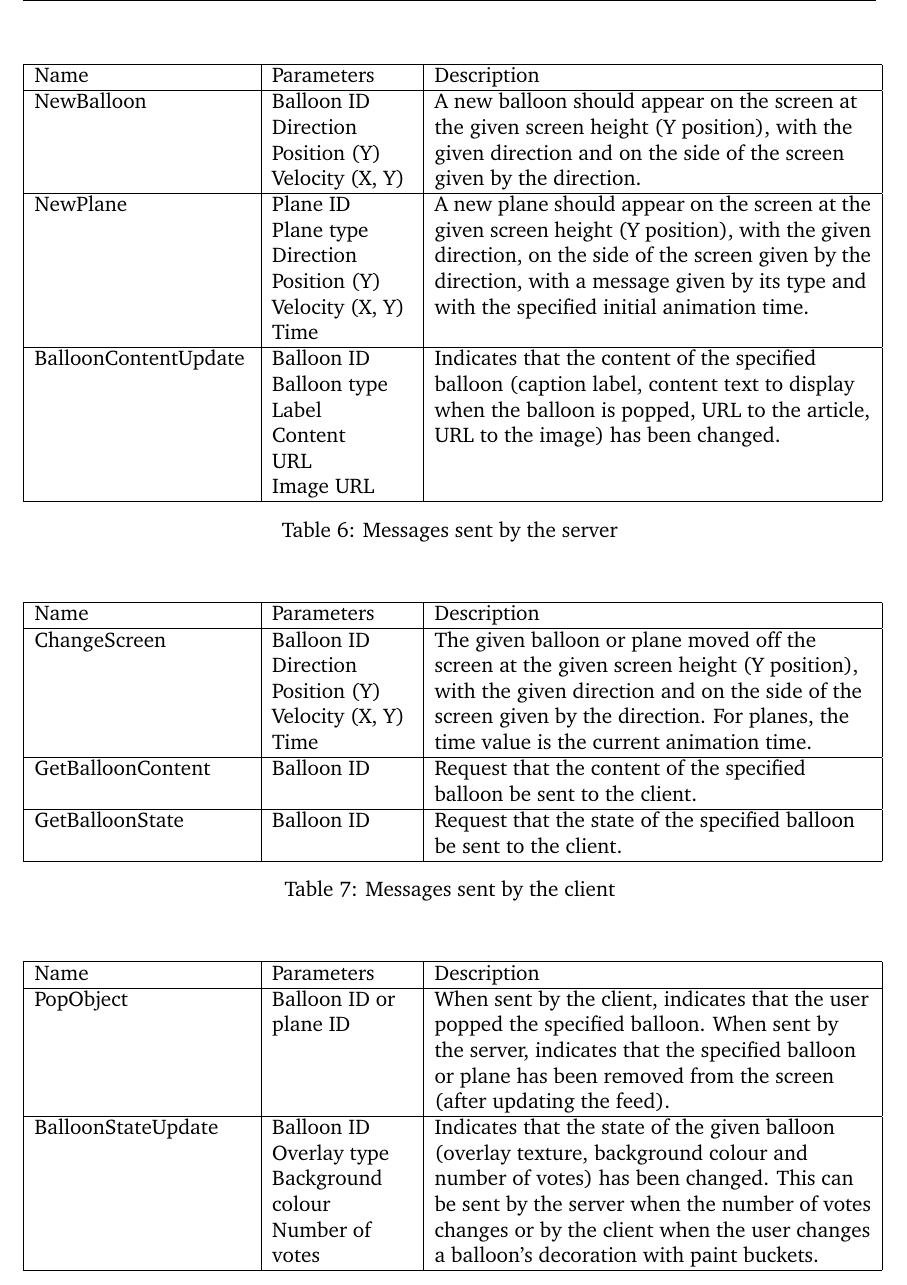
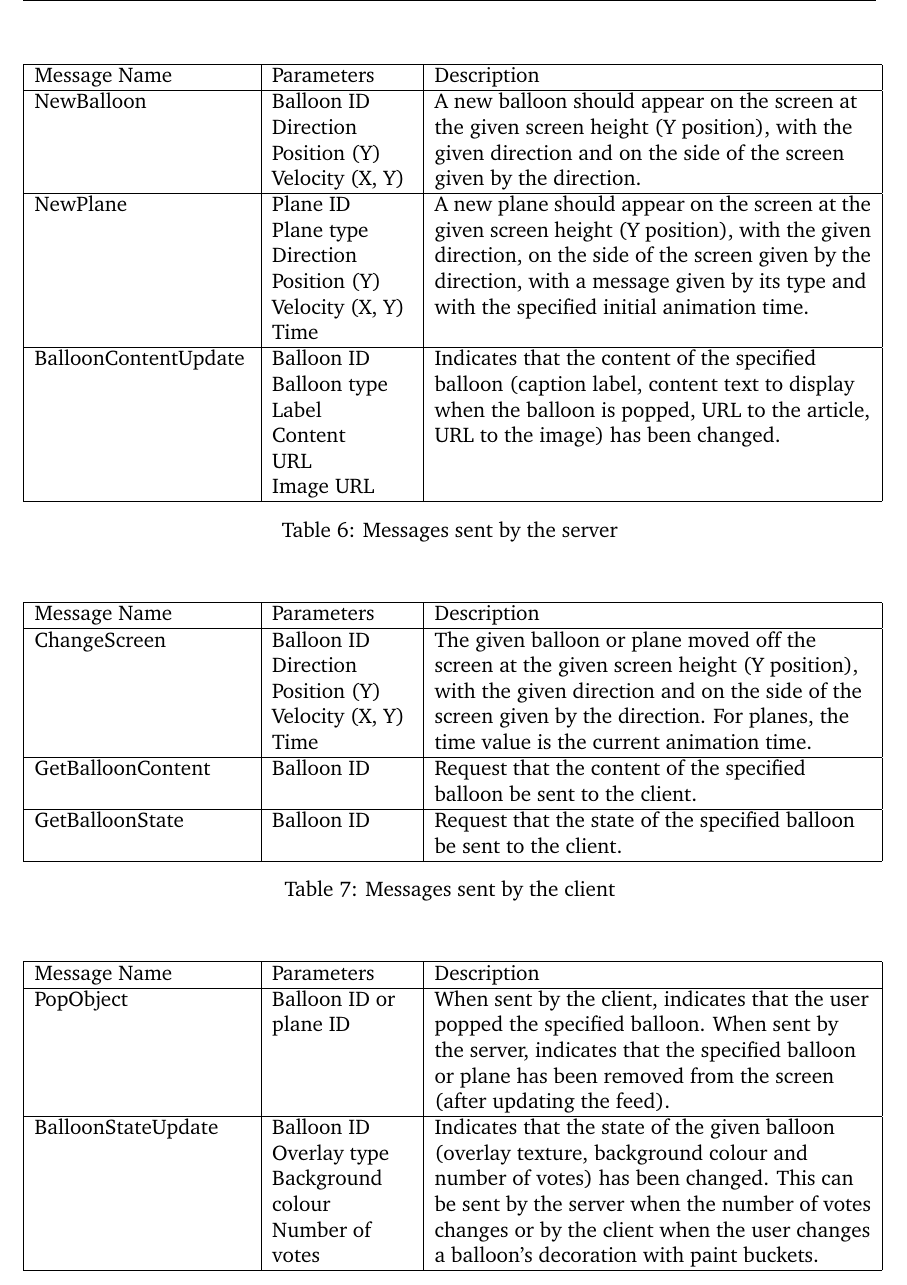
Before and after one commit to andrewdodd13/kinect-balloons, a LaTeX document (Documents/Report.tex, which reads Documents/Server-Design.tex): part of page 31 of 50, cut so that both start at the same text. Compiled offline with pdfLaTeX.

Commit message:
Fixed minor typos and issues

```diff
--- a/Documents/Server-Design.tex
+++ b/Documents/Server-Design.tex
@@ -90,7 +90,7 @@ screens).
 \begin{table}
 \begin{tabular}{|>{\raggedright}p{4.3cm}|>{\raggedright}p{2.8cm}|>{\raggedright}p{8.7cm}|}
 \hline
-Name & Parameters & Description\tabularnewline
+Message Name & Parameters & Description\tabularnewline
 \hline
 NewBalloon
 & Balloon ID
@@ -135,7 +135,7 @@ has been changed.
 \begin{table}
 \begin{tabular}{|>{\raggedright}p{4.3cm}|>{\raggedright}p{2.8cm}|>{\raggedright}p{8.7cm}|}
 \hline
-Name & Parameters & Description\tabularnewline
+Message Name & Parameters & Description\tabularnewline
 \hline
 ChangeScreen
 & Balloon ID
@@ -168,7 +168,7 @@ GetBalloonState
 \begin{table}
 \begin{tabular}{|>{\raggedright}p{4.3cm}|>{\raggedright}p{2.8cm}|>{\raggedright}p{8.7cm}|}
 \hline
-Name & Parameters & Description\tabularnewline
+Message Name & Parameters & Description\tabularnewline
 \hline
 PopObject
 & Balloon ID or plane ID
```
Also changed, not shown: Documents/Diagrams/messaging.pdf, Documents/Diagrams/messaging.svg, Documents/Server-Design.tex (11 more changed lines).
